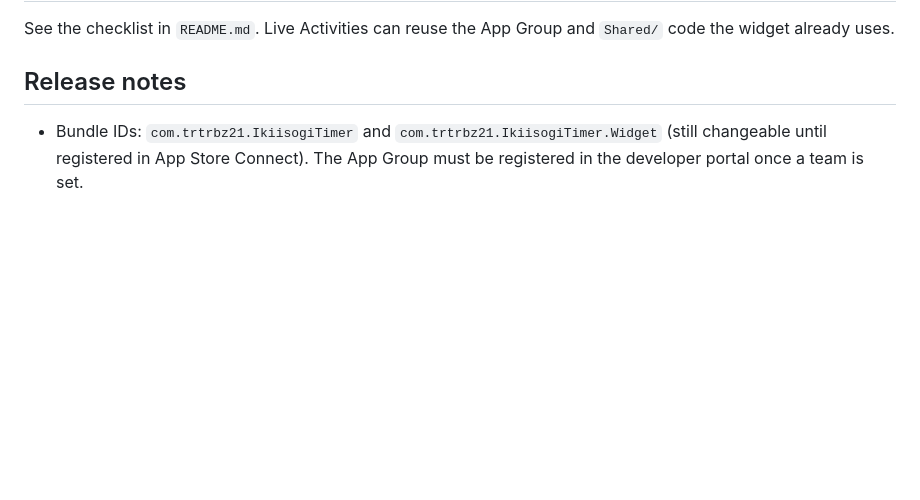
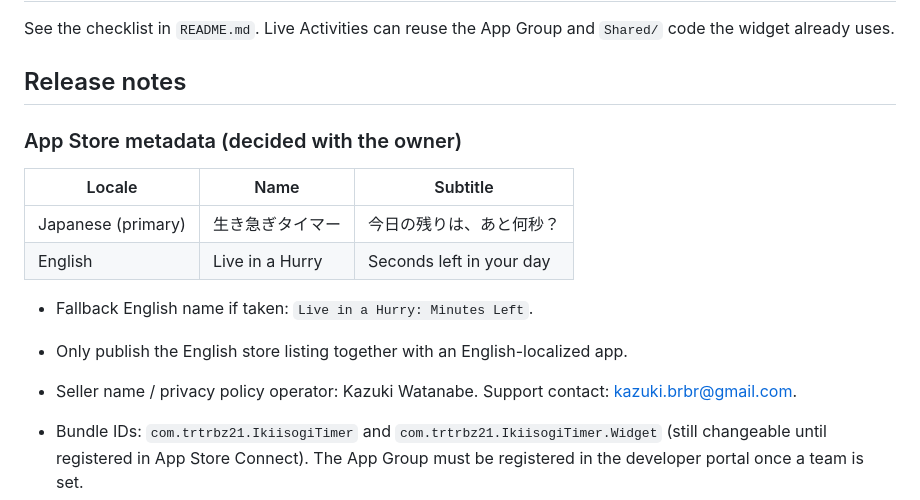
Before and after one commit to trtrbz21/ikiisogi-timer, a Markdown page: AGENTS.md, the part around the change. GitHub-like rendering; blank space fills up the shorter version.

Commit message:
Record decided App Store names and subtitles
Co-Authored-By: Claude Opus 5.5 <noreply@anthropic.com>

```diff
--- a/AGENTS.md
+++ b/AGENTS.md
@@ -99,6 +99,18 @@ See the checklist in `README.md`. Live Activities can reuse the App Group and `S
 
 ## Release notes
 
+### App Store metadata (decided with the owner)
+
+| Locale | Name | Subtitle |
+|---|---|---|
+| Japanese (primary) | 生き急ぎタイマー | 今日の残りは、あと何秒？ |
+| English | Live in a Hurry | Seconds left in your day |
+
+- Fallback English name if taken: `Live in a Hurry: Minutes Left`.
+- Only publish the English store listing together with an English-localized app.
+- Seller name / privacy policy operator: Kazuki Watanabe. Support contact: kazuki.brbr@gmail.com.
+
+
 - Bundle IDs: `com.trtrbz21.IkiisogiTimer` and `com.trtrbz21.IkiisogiTimer.Widget` (still changeable until registered in App Store Connect). The App Group must be registered in the developer portal once a team is set.
 - `DEVELOPMENT_TEAM` is empty until the owner joins the Apple Developer Program.
 - Bump `MARKETING_VERSION` and `CURRENT_PROJECT_VERSION` for each release, in both the app and widget targets (they must match).
```
